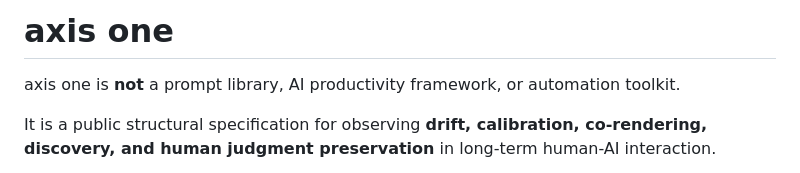
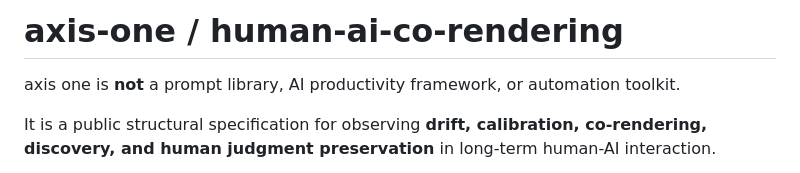
Before and after one commit to ShinY1229/axis-one, a Markdown page: README.md, the part around the change. GitHub-like rendering.

```diff
--- a/README.md
+++ b/README.md
@@ -1,4 +1,4 @@
-# axis one
+# axis-one / human-ai-co-rendering
 
 axis one is **not** a prompt library, AI productivity framework, or automation toolkit.
 
```
